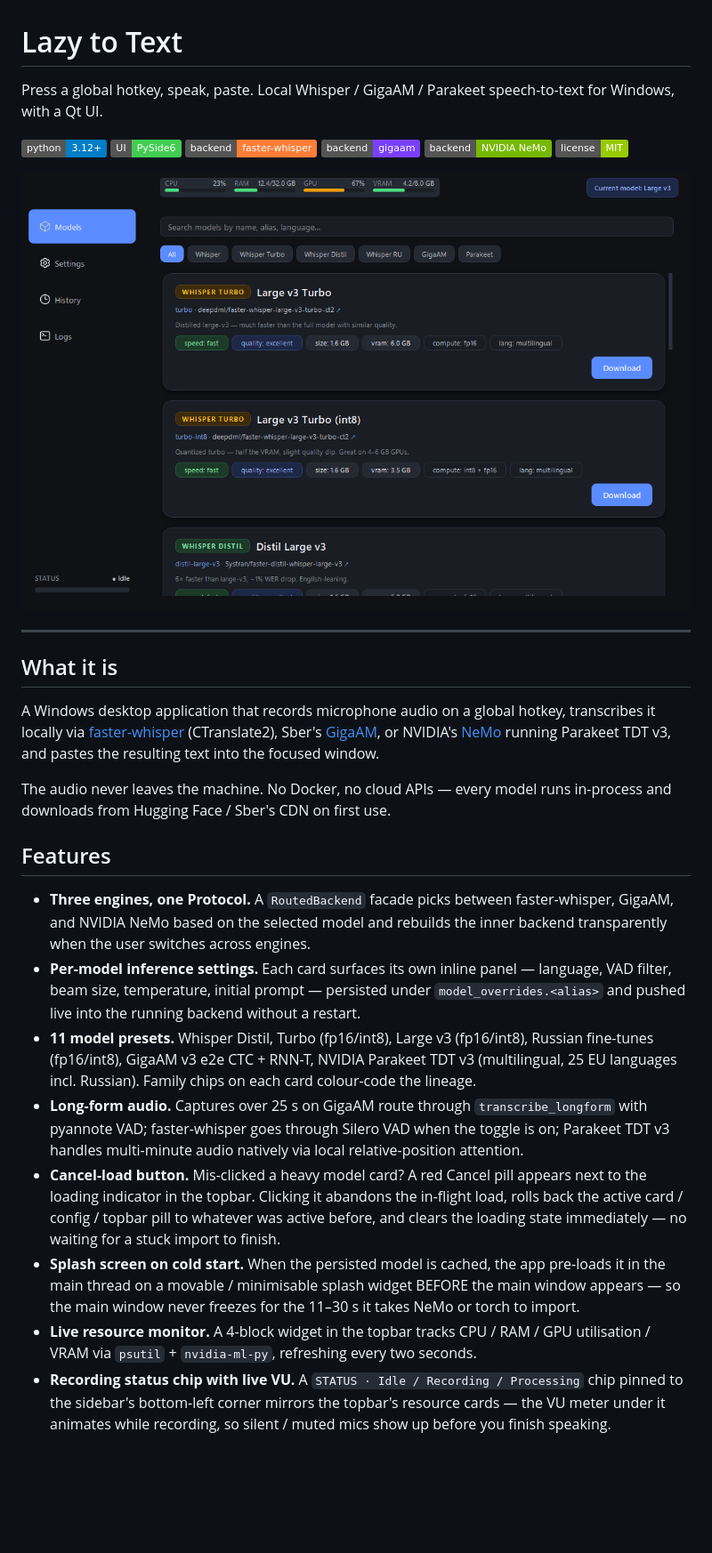
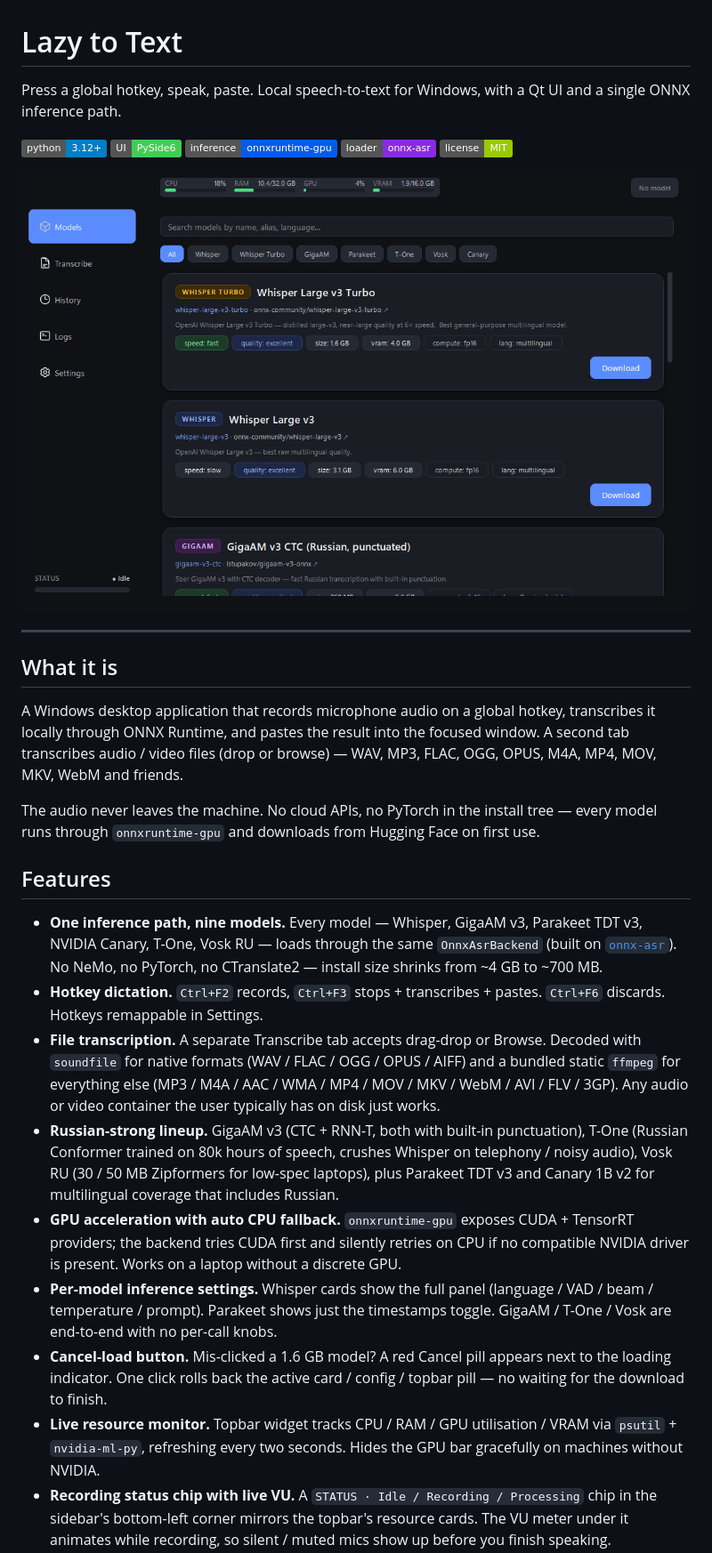
Before and after one commit to aa-blinov/whisper-local-windows, a Markdown page: README.md, the part around one of its changes. Shown at 89% size. GitHub-like rendering; pictures changed too: docs/screenshots/hero.png, docs/screenshots/models.png; badges without logos; blank space fills up the shorter version.

```diff
--- a/README.md
+++ b/README.md
@@ -1,12 +1,11 @@
 # Lazy to Text
 
-Press a global hotkey, speak, paste. Local Whisper / GigaAM / Parakeet speech-to-text for Windows, with a Qt UI.
+Press a global hotkey, speak, paste. Local speech-to-text for Windows, with a Qt UI and a single ONNX inference path.
 
 [![Python](https://img.shields.io/badge/python-3.12+-blue)](https://www.python.org/)
 [![Qt](https://img.shields.io/badge/UI-PySide6-41cd52)](https://doc.qt.io/qtforpython-6/)
-[![faster-whisper](https://img.shields.io/badge/backend-faster--whisper-orange)](https://github.com/SYSTRAN/faster-whisper)
-[![GigaAM](https://img.shields.io/badge/backend-gigaam-7a3fff)](https://github.com/salute-developers/GigaAM)
-[![NeMo](https://img.shields.io/badge/backend-NVIDIA%20NeMo-76b900)](https://github.com/NVIDIA/NeMo)
+[![ONNX Runtime](https://img.shields.io/badge/inference-onnxruntime--gpu-005CED)](https://onnxruntime.ai/)
+[![onnx-asr](https://img.shields.io/badge/loader-onnx--asr-blueviolet)](https://github.com/istupakov/onnx-asr)
 [![License](https://img.shields.io/badge/license-MIT-green)](LICENSE)
 
 ![Hero](docs/screenshots/hero.png)
@@ -16,46 +15,49 @@ Press a global hotkey, speak, paste. Local Whisper / GigaAM / Parakeet speech-to
 ## What it is
 
 A Windows desktop application that records microphone audio on a global hotkey,
-transcribes it locally via [faster-whisper](https://github.com/SYSTRAN/faster-whisper)
-(CTranslate2), Sber's [GigaAM](https://github.com/salute-developers/GigaAM), or
-NVIDIA's [NeMo](https://github.com/NVIDIA/NeMo) running Parakeet TDT v3, and
-pastes the resulting text into the focused window.
+transcribes it locally through ONNX Runtime, and pastes the result into the
+focused window. A second tab transcribes audio / video files (drop or browse) —
+WAV, MP3, FLAC, OGG, OPUS, M4A, MP4, MOV, MKV, WebM and friends.
 
-The audio never leaves the machine. No Docker, no cloud APIs — every model
-runs in-process and downloads from Hugging Face / Sber's CDN on first use.
+The audio never leaves the machine. No cloud APIs, no PyTorch in the install
+tree — every model runs through `onnxruntime-gpu` and downloads from
+Hugging Face on first use.
 
 ## Features
 
-- **Three engines, one Protocol.** A `RoutedBackend` facade picks between
-  faster-whisper, GigaAM, and NVIDIA NeMo based on the selected model and
-  rebuilds the inner backend transparently when the user switches across
-  engines.
-- **Per-model inference settings.** Each card surfaces its own inline
-  panel — language, VAD filter, beam size, temperature, initial prompt —
-  persisted under `model_overrides.<alias>` and pushed live into the
-  running backend without a restart.
-- **11 model presets.** Whisper Distil, Turbo (fp16/int8), Large v3
-  (fp16/int8), Russian fine-tunes (fp16/int8), GigaAM v3 e2e CTC + RNN-T,
-  NVIDIA Parakeet TDT v3 (multilingual, 25 EU languages incl. Russian).
-  Family chips on each card colour-code the lineage.
-- **Long-form audio.** Captures over 25 s on GigaAM route through
-  `transcribe_longform` with pyannote VAD; faster-whisper goes through
-  Silero VAD when the toggle is on; Parakeet TDT v3 handles multi-minute
-  audio natively via local relative-position attention.
-- **Cancel-load button.** Mis-clicked a heavy model card? A red Cancel
-  pill appears next to the loading indicator in the topbar. Clicking it
-  abandons the in-flight load, rolls back the active card / config /
-  topbar pill to whatever was active before, and clears the loading
-  state immediately — no waiting for a stuck import to finish.
-- **Splash screen on cold start.** When the persisted model is cached,
-  the app pre-loads it in the main thread on a movable / minimisable
-  splash widget BEFORE the main window appears — so the main window
-  never freezes for the 11–30 s it takes NeMo or torch to import.
-- **Live resource monitor.** A 4-block widget in the topbar tracks
-  CPU / RAM / GPU utilisation / VRAM via `psutil` + `nvidia-ml-py`,
-  refreshing every two seconds.
+- **One inference path, nine models.** Every model — Whisper, GigaAM v3,
+  Parakeet TDT v3, NVIDIA Canary, T-One, Vosk RU — loads through the same
+  `OnnxAsrBackend` (built on [`onnx-asr`](https://github.com/istupakov/onnx-asr)).
+  No NeMo, no PyTorch, no CTranslate2 — install size shrinks from ~4 GB
+  to ~700 MB.
+- **Hotkey dictation.** `Ctrl+F2` records, `Ctrl+F3` stops + transcribes +
+  pastes. `Ctrl+F6` discards. Hotkeys remappable in Settings.
+- **File transcription.** A separate Transcribe tab accepts drag-drop or
+  Browse. Decoded with `soundfile` for native formats (WAV / FLAC / OGG /
+  OPUS / AIFF) and a bundled static `ffmpeg` for everything else (MP3 /
+  M4A / AAC / WMA / MP4 / MOV / MKV / WebM / AVI / FLV / 3GP). Any
+  audio or video container the user typically has on disk just works.
+- **Russian-strong lineup.** GigaAM v3 (CTC + RNN-T, both with built-in
+  punctuation), T-One (Russian Conformer trained on 80k hours of speech,
+  crushes Whisper on telephony / noisy audio), Vosk RU (30 / 50 MB
+  Zipformers for low-spec laptops), plus Parakeet TDT v3 and Canary 1B v2
+  for multilingual coverage that includes Russian.
+- **GPU acceleration with auto CPU fallback.** `onnxruntime-gpu` exposes
+  CUDA + TensorRT providers; the backend tries CUDA first and silently
+  retries on CPU if no compatible NVIDIA driver is present. Works on a
+  laptop without a discrete GPU.
+- **Per-model inference settings.** Whisper cards show the full panel
+  (language / VAD / beam / temperature / prompt). Parakeet shows just
+  the timestamps toggle. GigaAM / T-One / Vosk are end-to-end with no
+  per-call knobs.
+- **Cancel-load button.** Mis-clicked a 1.6 GB model? A red Cancel pill
+  appears next to the loading indicator. One click rolls back the active
+  card / config / topbar pill — no waiting for the download to finish.
+- **Live resource monitor.** Topbar widget tracks CPU / RAM / GPU
+  utilisation / VRAM via `psutil` + `nvidia-ml-py`, refreshing every two
+  seconds. Hides the GPU bar gracefully on machines without NVIDIA.
 - **Recording status chip with live VU.** A `STATUS · Idle / Recording /
-  Processing` chip pinned to the sidebar's bottom-left corner mirrors the
-  topbar's resource cards — the VU meter under it animates while
+  Processing` chip in the sidebar's bottom-left corner mirrors the
+  topbar's resource cards. The VU meter under it animates while
   recording, so silent / muted mics show up before you finish speaking.
 - **Toast confirmation.** A bottom-right banner with a preview of the
```
Also changed, not shown: other parts of README.md (+158 -121 lines), docs/screenshots/history.png, docs/screenshots/logs.png, docs/screenshots/shortcuts.png, docs/screenshots/transcribe.png (added), 7 other files.
